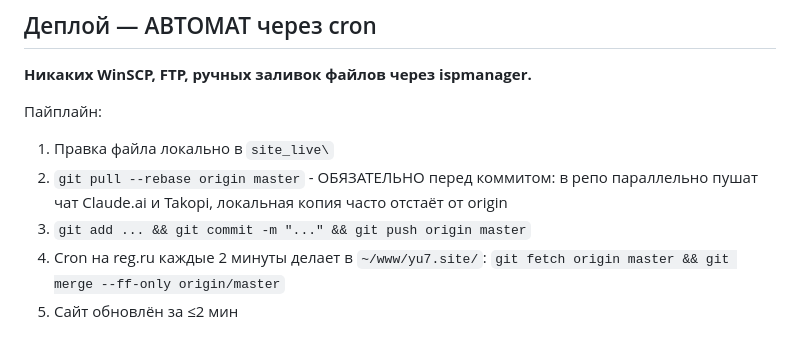
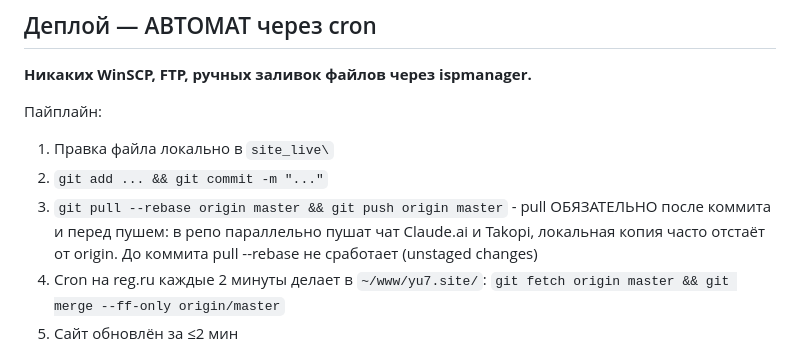
Before and after one commit to 2947733-svg/yu7site, a Markdown page: CLAUDE.md, the part around the change. Drawn GitHub-style.

Commit message:
claude-md-poryadok-commit-pull-rebase-push

```diff
--- a/CLAUDE.md
+++ b/CLAUDE.md
@@ -16,8 +16,8 @@
 
 Пайплайн:
 1. Правка файла локально в `site_live\`
-2. `git pull --rebase origin master` - ОБЯЗАТЕЛЬНО перед коммитом: в репо параллельно пушат чат Claude.ai и Takopi, локальная копия часто отстаёт от origin
-3. `git add ... && git commit -m "..." && git push origin master`
+2. `git add ... && git commit -m "..."`
+3. `git pull --rebase origin master && git push origin master` - pull ОБЯЗАТЕЛЬНО после коммита и перед пушем: в репо параллельно пушат чат Claude.ai и Takopi, локальная копия часто отстаёт от origin. До коммита pull --rebase не сработает (unstaged changes)
 4. Cron на reg.ru каждые 2 минуты делает в `~/www/yu7.site/`:
    `git fetch origin master && git merge --ff-only origin/master`
 5. Сайт обновлён за ≤2 мин
```
